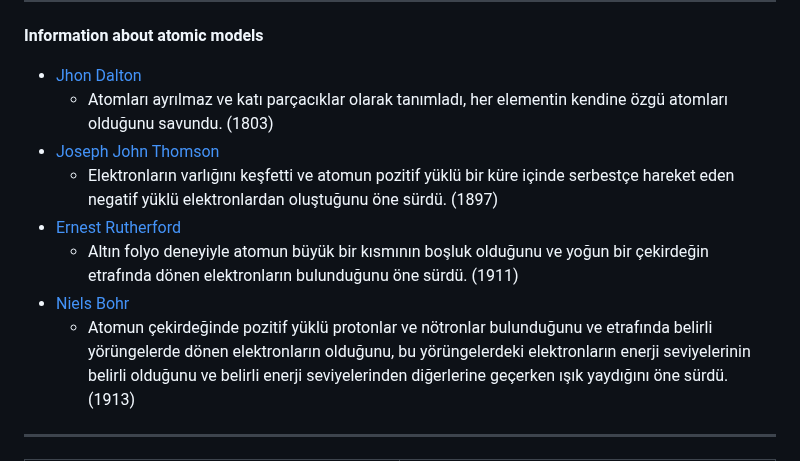
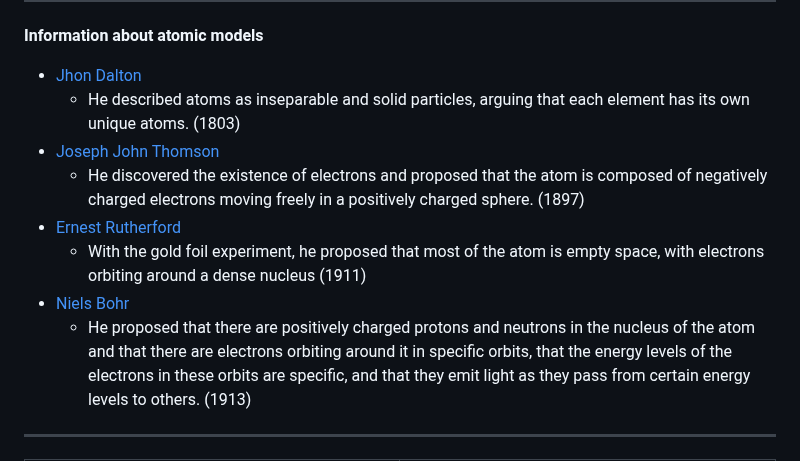
Before and after one commit to f3riend/atom-models, a Markdown page: README.md, the part around the change. Rendered like a GitHub page.

```diff
--- a/README.md
+++ b/README.md
@@ -15,13 +15,13 @@ I've only **used** <a href="https://threejs.org/" style="background: linear-grad
 **Information about atomic models**
 
 - <a href="https://tr.wikipedia.org/wiki/John_Dalton" style="background: linear-gradient(to right, #ff7e5f, #feb47b); -webkit-background-clip: text; -webkit-text-fill-color: transparent; text-decoration: none; font-weight: bold;">Jhon Dalton</a>
-	-  Atomları ayrılmaz ve katı parçacıklar olarak tanımladı, her elementin kendine özgü atomları olduğunu savundu. (1803)
+	-  He described atoms as inseparable and solid particles, arguing that each element has its own unique atoms. (1803)
 - <a href="https://tr.wikipedia.org/wiki/J._J._Thomson" style="background: linear-gradient(to right, #ff7e5f, #feb47b); -webkit-background-clip: text; -webkit-text-fill-color: transparent; text-decoration: none; font-weight: bold;">Joseph John Thomson</a>
-	- Elektronların varlığını keşfetti ve atomun pozitif yüklü bir küre içinde serbestçe hareket eden negatif yüklü elektronlardan oluştuğunu öne sürdü. (1897)
+	- He discovered the existence of electrons and proposed that the atom is composed of negatively charged electrons moving freely in a positively charged sphere. (1897)
 - <a href="https://en.wikipedia.org/wiki/Ernest_Rutherford" style="background: linear-gradient(to right, #ff7e5f, #feb47b); -webkit-background-clip: text; -webkit-text-fill-color: transparent; text-decoration: none; font-weight: bold;">Ernest Rutherford</a>
-	- Altın folyo deneyiyle atomun büyük bir kısmının boşluk olduğunu ve yoğun bir çekirdeğin etrafında dönen elektronların bulunduğunu öne sürdü. (1911)
+	- With the gold foil experiment, he proposed that most of the atom is empty space, with electrons orbiting around a dense nucleus (1911)
 - <a href="https://tr.wikipedia.org/wiki/Niels_Bohr" style="background: linear-gradient(to right, #ff7e5f, #feb47b); -webkit-background-clip: text; -webkit-text-fill-color: transparent; text-decoration: none; font-weight: bold;">Niels Bohr</a>
-	- Atomun çekirdeğinde pozitif yüklü protonlar ve nötronlar bulunduğunu ve etrafında belirli yörüngelerde dönen elektronların olduğunu, bu yörüngelerdeki elektronların enerji seviyelerinin belirli olduğunu ve belirli enerji seviyelerinden diğerlerine geçerken ışık yaydığını öne sürdü. (1913)
+	- He proposed that there are positively charged protons and neutrons in the nucleus of the atom and that there are electrons orbiting around it in specific orbits, that the energy levels of the electrons in these orbits are specific, and that they emit light as they pass from certain energy levels to others. (1913)
 
 ---
 
```
